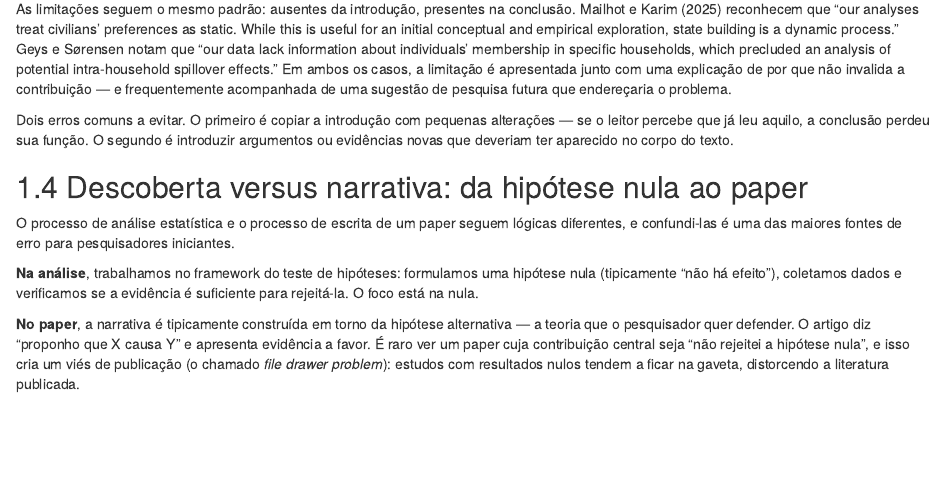
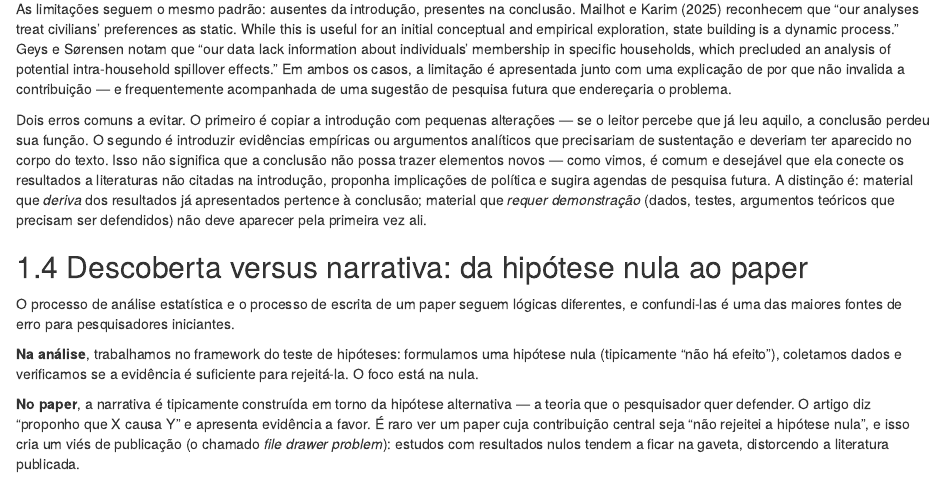
Before and after one commit to mgaldino/estatistica-basica, an R Markdown document (05-redacao-academica.Rmd): the page in a window 1100 px wide, from 5500 px down. Rendered offline with R 4.5, knitr and Pandoc, with nearby package versions; drawn as R Markdown's standard HTML page in place of the format the file asks for; some code elsewhere in the file could not run offline.

Commit message:
Calibra regra sobre material novo na conclusão do cap. 5
Distingue material que deriva dos resultados (literaturas novas,
implicações, agenda futura — pertence à conclusão) de material que
requer demonstração (evidências, argumentos analíticos — não deve
aparecer pela primeira vez na conclusão).

Co-Authored-By: Claude Opus 4.6 (1M context) <noreply@anthropic.com>

```diff
--- a/05-redacao-academica.Rmd
+++ b/05-redacao-academica.Rmd
@@ -464,7 +464,7 @@ Note a assimetria: a introdução *identifica* lacunas na literatura para motiva
 
 As limitações seguem o mesmo padrão: ausentes da introdução, presentes na conclusão. Mailhot e Karim (2025) reconhecem que "our analyses treat civilians' preferences as static. While this is useful for an initial conceptual and empirical exploration, state building is a dynamic process." Geys e Sørensen notam que "our data lack information about individuals' membership in specific households, which precluded an analysis of potential intra-household spillover effects." Em ambos os casos, a limitação é apresentada junto com uma explicação de por que não invalida a contribuição — e frequentemente acompanhada de uma sugestão de pesquisa futura que endereçaria o problema.
 
-Dois erros comuns a evitar. O primeiro é copiar a introdução com pequenas alterações — se o leitor percebe que já leu aquilo, a conclusão perdeu sua função. O segundo é introduzir argumentos ou evidências novas que deveriam ter aparecido no corpo do texto.
+Dois erros comuns a evitar. O primeiro é copiar a introdução com pequenas alterações — se o leitor percebe que já leu aquilo, a conclusão perdeu sua função. O segundo é introduzir evidências empíricas ou argumentos analíticos que precisariam de sustentação e deveriam ter aparecido no corpo do texto. Isso não significa que a conclusão não possa trazer elementos novos — como vimos, é comum e desejável que ela conecte os resultados a literaturas não citadas na introdução, proponha implicações de política e sugira agendas de pesquisa futura. A distinção é: material que *deriva* dos resultados já apresentados pertence à conclusão; material que *requer demonstração* (dados, testes, argumentos teóricos que precisam ser defendidos) não deve aparecer pela primeira vez ali.
 
 ## Descoberta versus narrativa: da hipótese nula ao paper {#descoberta-narrativa}
 
```
Also changed, not shown: docs/search_index.json, 2 other files.
